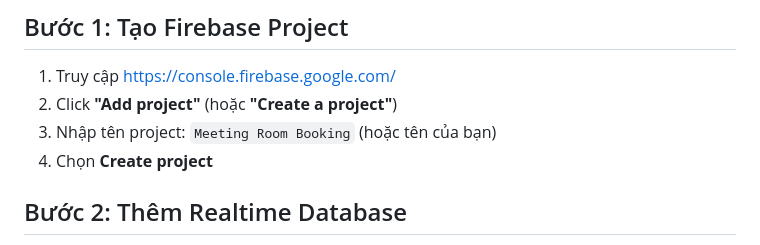
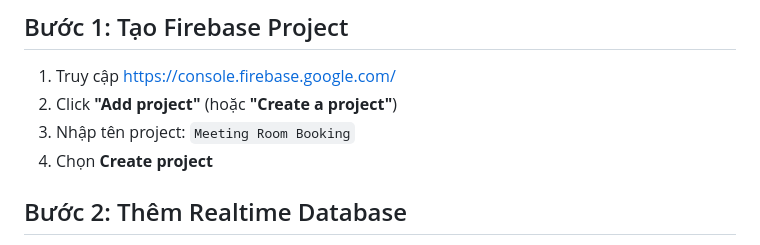
Before and after one commit to trenghe/meeting-room-booking, a Markdown page: FIREBASE_SETUP.md, the part around the change. Drawn GitHub-style.

```diff
--- a/FIREBASE_SETUP.md
+++ b/FIREBASE_SETUP.md
@@ -4,7 +4,7 @@
 
 1. Truy cập https://console.firebase.google.com/
 2. Click **"Add project"** (hoặc **"Create a project"**)
-3. Nhập tên project: `Meeting Room Booking` (hoặc tên của bạn)
+3. Nhập tên project: `Meeting Room Booking`
 4. Chọn **Create project**
 
 ## Bước 2: Thêm Realtime Database
```
